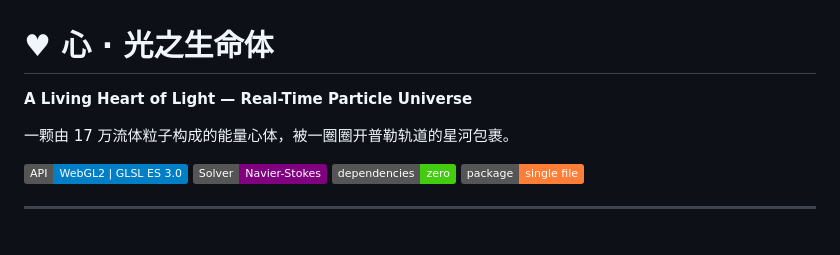
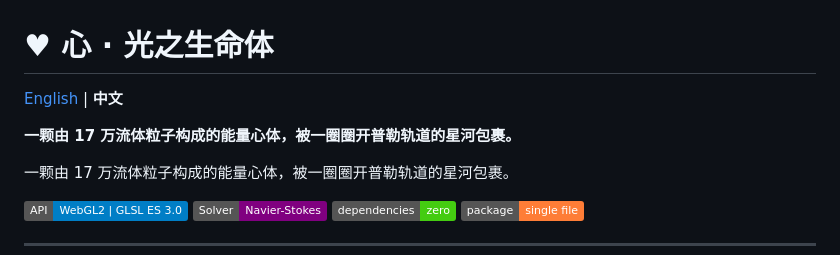
Before and after one commit to wu-xing-ai/LOVE, a Markdown page: README.md, the part around the change. GitHub-like rendering; badges without logos; blank space fills up the shorter version.

Commit message:
docs: add language switcher links

```diff
--- a/README.md
+++ b/README.md
@@ -1,6 +1,8 @@
 # ♥ 心 · 光之生命体
 
-**A Living Heart of Light — Real-Time Particle Universe**
+[English](README_EN.md) | **中文**
+
+**一颗由 17 万流体粒子构成的能量心体，被一圈圈开普勒轨道的星河包裹。**
 
 一颗由 17 万流体粒子构成的能量心体，被一圈圈开普勒轨道的星河包裹。
 
```
Also changed, not shown: README_EN.md (+2 -0 lines).
